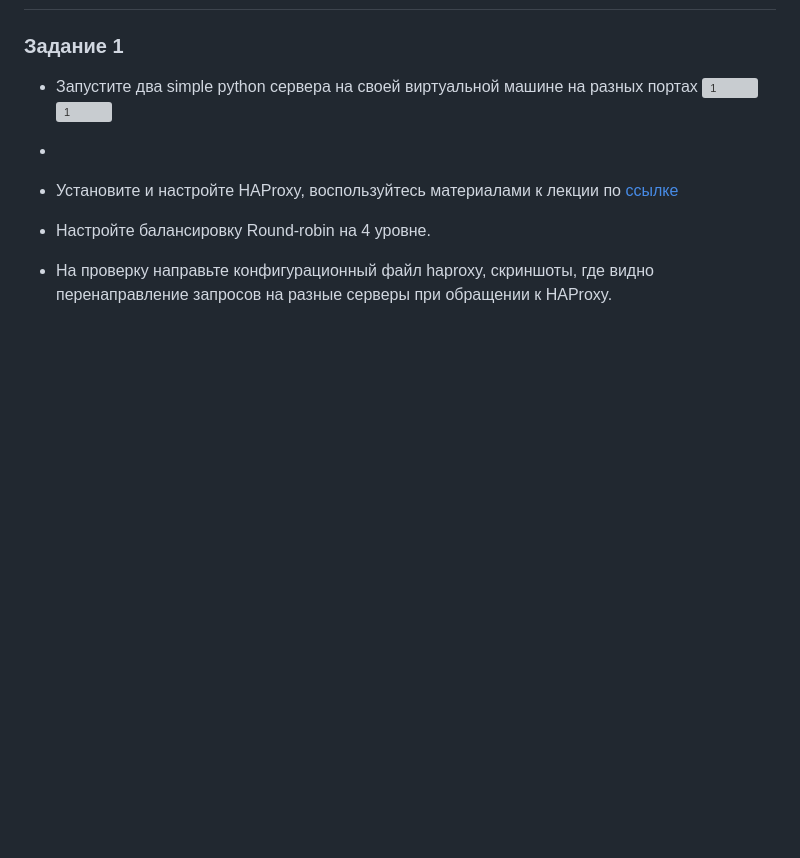
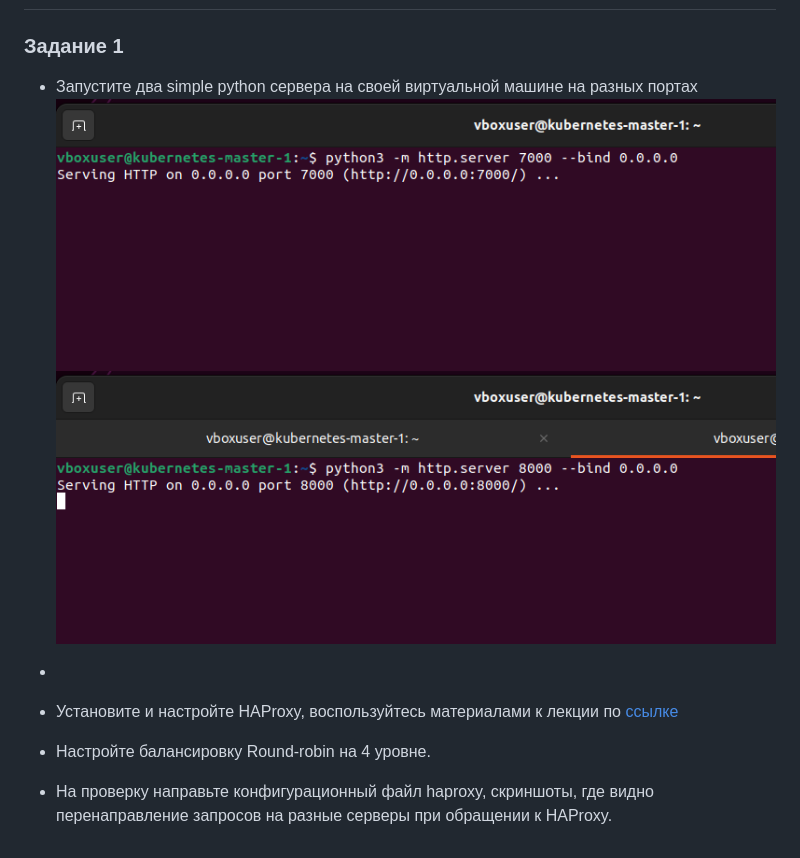
Before and after one commit to BudyGun/cluster-balance, a Markdown page: README.md, the part around the change. Rendered like a GitHub page; blank space fills up the shorter version; grey boxes are pictures that could not be loaded.

```diff
--- a/README.md
+++ b/README.md
@@ -93,8 +93,8 @@
 
 ### Задание 1
 - Запустите два simple python сервера на своей виртуальной машине на разных портах
-    ![1](https://github.com/BudyGun/cluster-balance/blob/main/img/s1.png)
-    ![1](https://github.com/BudyGun/cluster-balance/blob/main/img/s2.png)
+    ![1](https://github.com/BudyGun/cluster-balance/blob/main/IMG/s1.png)
+    ![1](https://github.com/BudyGun/cluster-balance/blob/main/IMG/s2.png)
 
 -
 - Установите и настройте HAProxy, воспользуйтесь материалами к лекции по [ссылке](2/)
```
